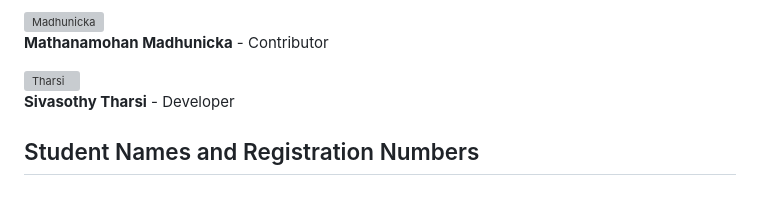
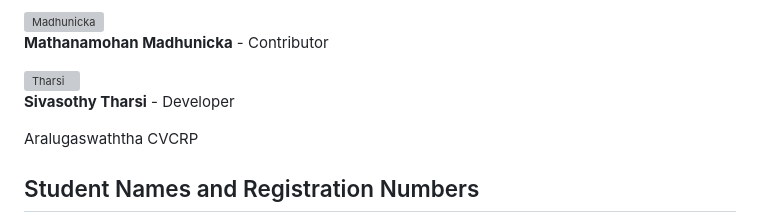
Before and after one commit to Madhunicka/HandGestureDetetction_Signlanguage_letters_CNN, a Markdown page: README.md, the part around the change printed below. Drawn GitHub-style; blank space fills up the shorter version; grey boxes are pictures that could not be loaded.

```diff
--- a/README.md
+++ b/README.md
@@ -16,7 +19,7 @@ This project uses machine learning to recognize American Sign Language (ASL) let
 [![Tharsi](https://avatars.githubusercontent.com/u/Sivasothy-Tharsi?v=4)](https://github.com/Sivasothy-Tharsi)
 **Sivasothy Tharsi** - Developer
 
-
+Aralugaswaththa CVCRP
 
 ## Student Names and Registration Numbers
 
```
Also changed, not shown: other parts of README.md (+4 -1 lines).
